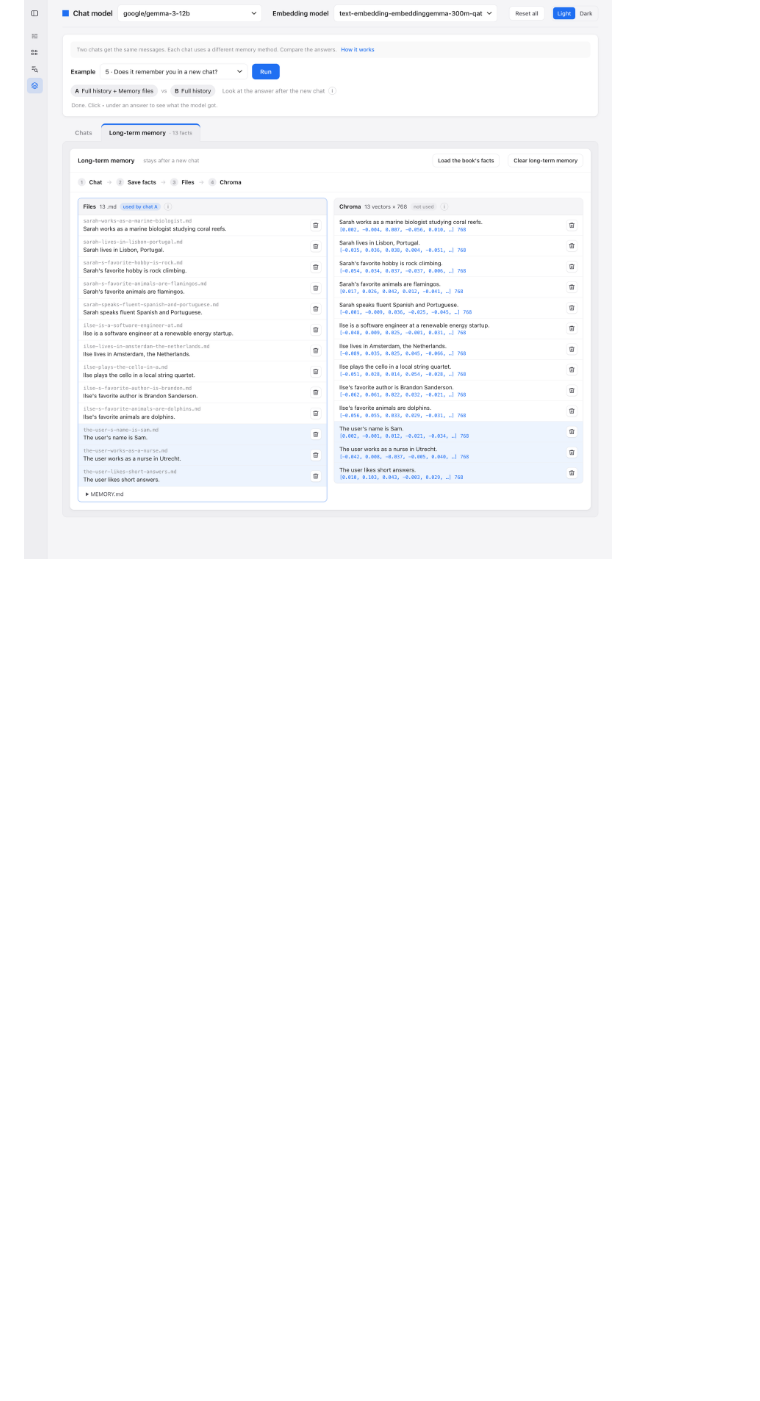
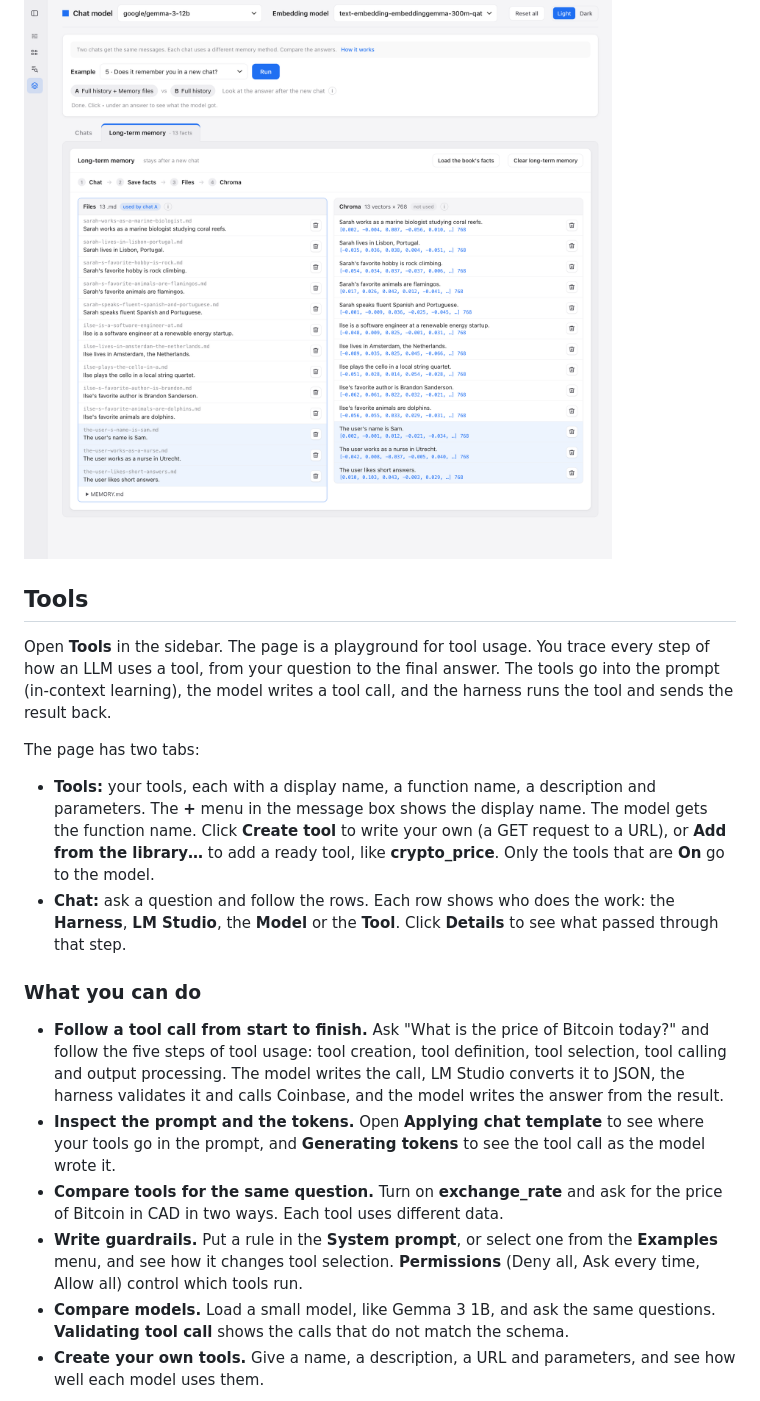
Before and after one commit to VincentSchaik/lm-trace, a Markdown page: README.md, the part around one of its changes. Rendered like a GitHub page; blank space fills up the shorter version.

```diff
--- a/README.md
+++ b/README.md
@@ -265,3 +265,21 @@ The 3 new facts are in both stores: the page writes the file and embeds the fact
 
 ![Example 5: the new facts in the stores](docs/memory-5-stores.png)
 
+## Tools
+
+Open **Tools** in the sidebar. The page is a playground for tool usage. You trace every step of how an LLM uses a tool, from your question to the final answer. The tools go into the prompt (in-context learning), the model writes a tool call, and the harness runs the tool and sends the result back.
+
+The page has two tabs:
+
+- **Tools:** your tools, each with a display name, a function name, a description and parameters. The **+** menu in the message box shows the display name. The model gets the function name. Click **Create tool** to write your own (a GET request to a URL), or **Add from the library…** to add a ready tool, like **crypto_price**. Only the tools that are **On** go to the model.
+- **Chat:** ask a question and follow the rows. Each row shows who does the work: the **Harness**, **LM Studio**, the **Model** or the **Tool**. Click **Details** to see what passed through that step.
+
+### What you can do
+
+- **Follow a tool call from start to finish.** Ask "What is the price of Bitcoin today?" and follow the five steps of tool usage: tool creation, tool definition, tool selection, tool calling and output processing. The model writes the call, LM Studio converts it to JSON, the harness validates it and calls Coinbase, and the model writes the answer from the result.
+- **Inspect the prompt and the tokens.** Open **Applying chat template** to see where your tools go in the prompt, and **Generating tokens** to see the tool call as the model wrote it.
+- **Compare tools for the same question.** Turn on **exchange_rate** and ask for the price of Bitcoin in CAD in two ways. Each tool uses different data.
+- **Write guardrails.** Put a rule in the **System prompt**, or select one from the **Examples** menu, and see how it changes tool selection. **Permissions** (Deny all, Ask every time, Allow all) control which tools run.
+- **Compare models.** Load a small model, like Gemma 3 1B, and ask the same questions. **Validating tool call** shows the calls that do not match the schema.
+- **Create your own tools.** Give a name, a description, a URL and parameters, and see how well each model uses them.
+
```
Also changed, not shown: other parts of README.md (+4 -0 lines), docs/t-price-of-bitcoin.png (added), 1 other file.
